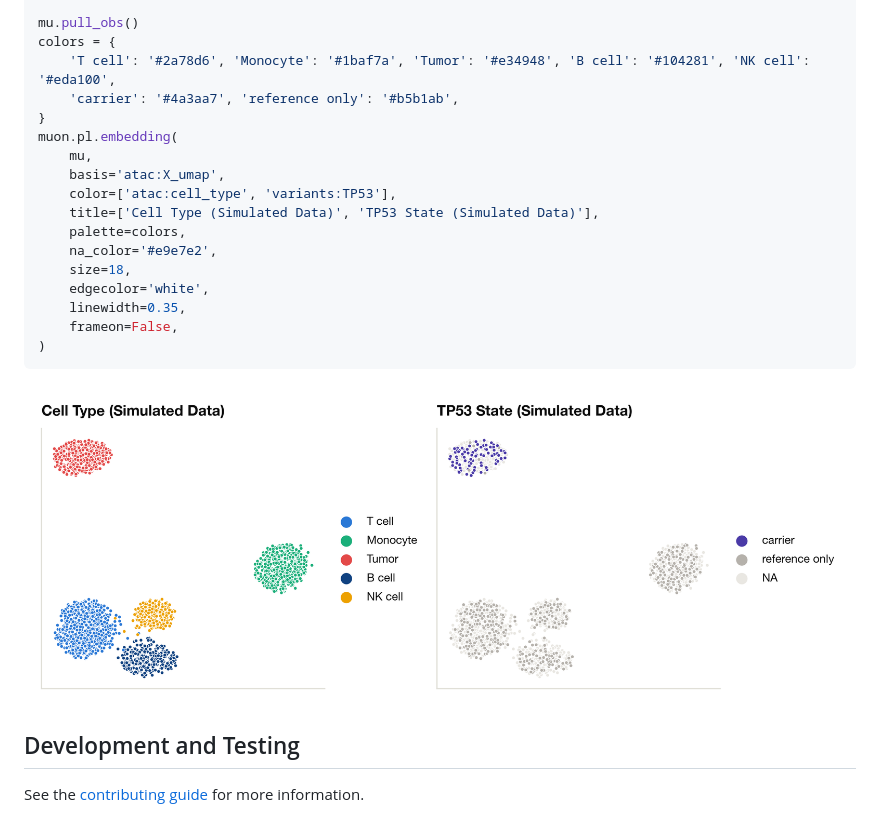
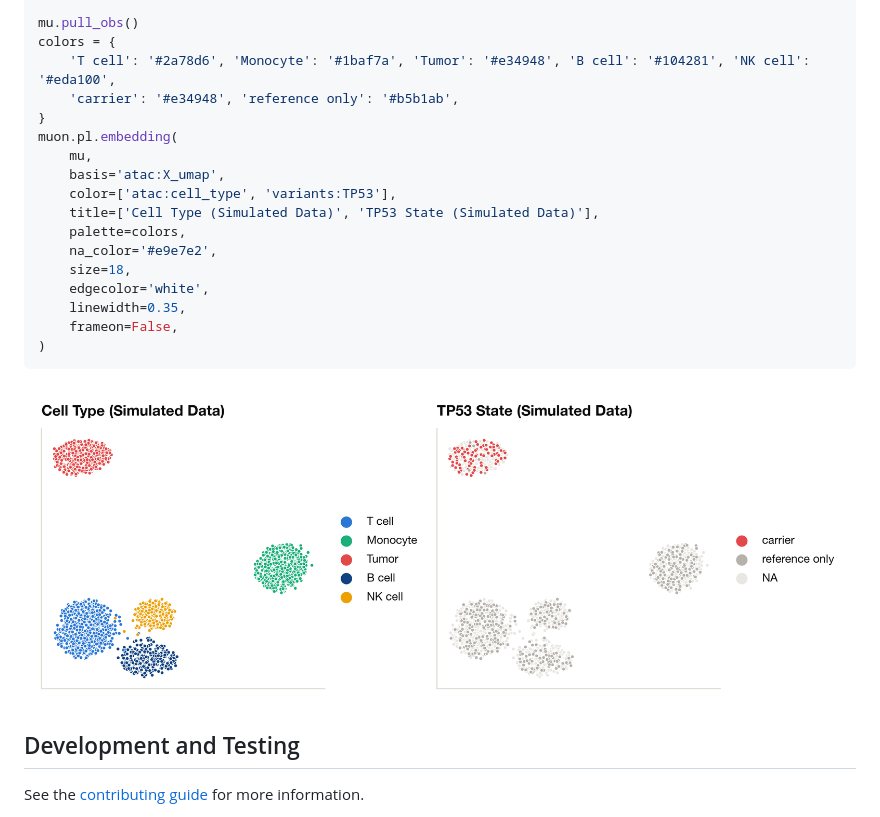
Before and after one commit to clintval/annatar, a Markdown page: README.md, the part around the change. GitHub-like rendering; pictures changed too: .github/img/annatar_example.png.

Commit message:
docs: color carriers like the tumor cluster

```diff
--- a/README.md
+++ b/README.md
@@ -162,7 +162,7 @@ variants.obs['TP53'] = np.select([alt > 0, ref > 0], ['carrier', 'reference only
 mu.pull_obs()
 colors = {
     'T cell': '#2a78d6', 'Monocyte': '#1baf7a', 'Tumor': '#e34948', 'B cell': '#104281', 'NK cell': '#eda100',
-    'carrier': '#4a3aa7', 'reference only': '#b5b1ab',
+    'carrier': '#e34948', 'reference only': '#b5b1ab',
 }
 muon.pl.embedding(
     mu,
```
